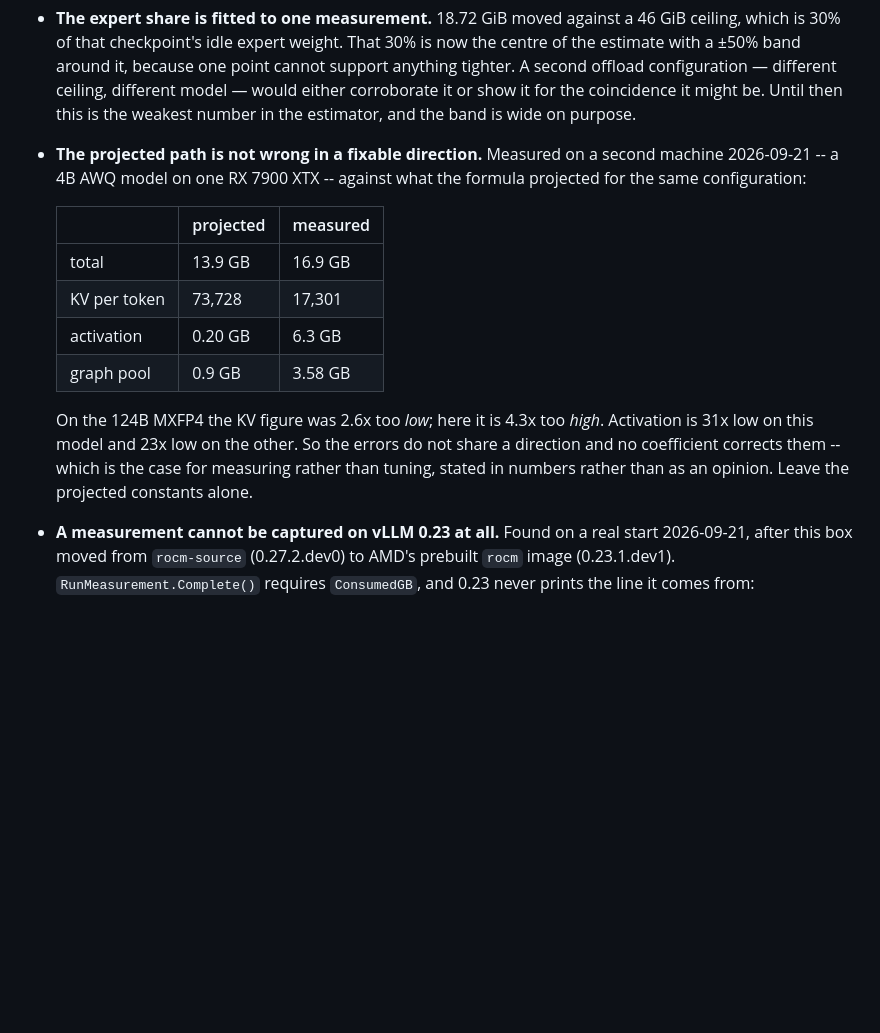
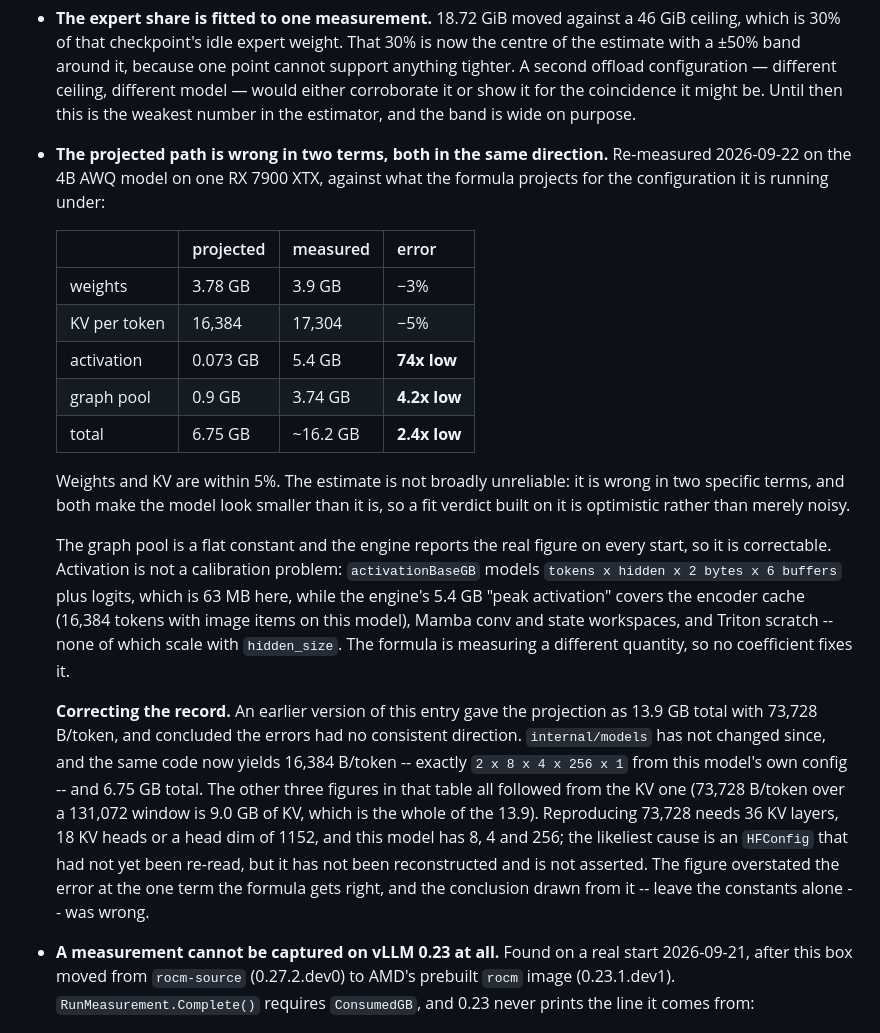
Before and after one commit to tmac1973/vllm-toolchest, a Markdown page: plan/todo.md, the part around the change. Drawn GitHub-style; blank space fills up the shorter version.

Commit message:
fix(plan): correct the projected-path figures, and the conclusion drawn from them
todo.md recorded this 4B model's projection as 13.9 GB total with 73,728 bytes
per token, and concluded the estimator's errors "do not share a direction" so
no coefficient corrects them and the constants should be left alone.

internal/models has not changed since. The same code on the same model now
gives 16,384 B/token -- exactly 2 x 8 x 4 x 256 x 1 from its own config -- and
6.75 GB total. The other three figures all followed from the KV one: 73,728
B/token over a 131,072 window is 9.0 GB of KV, which is the whole of the gap
between 13.9 and 6.75. One wrong number, not four.

Reproducing 73,728 needs 36 KV layers, 18 KV heads or a head dim of 1152, and
this model has 8, 4 and 256. The likeliest cause is an HFConfig that had not
been re-read, but it has not been reconstructed and is not asserted here.

Re-measured against the run now serving, every term: weights -3%, KV -5%,
activation 74x low, graph pool 4.2x low, total 2.4x low. So the projection is
not broadly unreliable -- it is wrong in two terms and both understate, which
makes a fit verdict optimistic rather than merely noisy. That distinction
matters for the recommend feed, whose SpareGB, headroom and affordable-context
figures all sit downstream of it.

The graph pool is a flat 0.9 constant and the engine reports the real figure on
every start, so it is correctable. Activation is not a calibration problem:
activationBaseGB models tokens x hidden x 2 bytes x 6 buffers plus logits,
63 MB here, while the engine's 5.4 GB peak covers the encoder cache, Mamba
workspaces and Triton scratch -- none of which scale with hidden_size.

The conclusion the bad figure supported is replaced along with it.

Co-Authored-By: Claude Opus 5 (1M context) <noreply@anthropic.com>
Claude-Session: https://claude.ai/code/session_017B82Ry6t9bhqhLJn46uzfC

```diff
--- a/plan/todo.md
+++ b/plan/todo.md
@@ -91,22 +91,43 @@ What is still owed:
   different ceiling, different model — would either corroborate it or show it
   for the coincidence it might be. Until then this is the weakest number in the
   estimator, and the band is wide on purpose.
-- **The projected path is not wrong in a fixable direction.** Measured on a
-  second machine 2026-09-21 -- a 4B AWQ model on one RX 7900 XTX -- against
-  what the formula projected for the same configuration:
+- **The projected path is wrong in two terms, both in the same direction.**
+  Re-measured 2026-09-22 on the 4B AWQ model on one RX 7900 XTX, against what
+  the formula projects for the configuration it is running under:
 
-  | | projected | measured |
-  |---|---|---|
-  | total | 13.9 GB | 16.9 GB |
-  | KV per token | 73,728 | 17,301 |
-  | activation | 0.20 GB | 6.3 GB |
-  | graph pool | 0.9 GB | 3.58 GB |
+  | | projected | measured | error |
+  |---|---|---|---|
+  | weights | 3.78 GB | 3.9 GB | −3% |
+  | KV per token | 16,384 | 17,304 | −5% |
+  | activation | 0.073 GB | 5.4 GB | **74x low** |
+  | graph pool | 0.9 GB | 3.74 GB | **4.2x low** |
+  | total | 6.75 GB | ~16.2 GB | **2.4x low** |
 
-  On the 124B MXFP4 the KV figure was 2.6x too *low*; here it is 4.3x too
-  *high*. Activation is 31x low on this model and 23x low on the other. So the
-  errors do not share a direction and no coefficient corrects them -- which is
-  the case for measuring rather than tuning, stated in numbers rather than as
-  an opinion. Leave the projected constants alone.
+  Weights and KV are within 5%. The estimate is not broadly unreliable: it is
+  wrong in two specific terms, and both make the model look smaller than it
+  is, so a fit verdict built on it is optimistic rather than merely noisy.
+
+  The graph pool is a flat constant and the engine reports the real figure on
+  every start, so it is correctable. Activation is not a calibration problem:
+  `activationBaseGB` models `tokens x hidden x 2 bytes x 6 buffers` plus
+  logits, which is 63 MB here, while the engine's 5.4 GB "peak activation"
+  covers the encoder cache (16,384 tokens with image items on this model),
+  Mamba conv and state workspaces, and Triton scratch -- none of which scale
+  with `hidden_size`. The formula is measuring a different quantity, so no
+  coefficient fixes it.
+
+  **Correcting the record.** An earlier version of this entry gave the
+  projection as 13.9 GB total with 73,728 B/token, and concluded the errors
+  had no consistent direction. `internal/models` has not changed since, and
+  the same code now yields 16,384 B/token -- exactly `2 x 8 x 4 x 256 x 1`
+  from this model's own config -- and 6.75 GB total. The other three figures
+  in that table all followed from the KV one (73,728 B/token over a 131,072
+  window is 9.0 GB of KV, which is the whole of the 13.9). Reproducing 73,728
+  needs 36 KV layers, 18 KV heads or a head dim of 1152, and this model has 8,
+  4 and 256; the likeliest cause is an `HFConfig` that had not yet been
+  re-read, but it has not been reconstructed and is not asserted. The figure
+  overstated the error at the one term the formula gets right, and the
+  conclusion drawn from it -- leave the constants alone -- was wrong.
 - **A measurement cannot be captured on vLLM 0.23 at all.** Found on a real
   start 2026-09-21, after this box moved from `rocm-source` (0.27.2.dev0) to
   AMD's prebuilt `rocm` image (0.23.1.dev1). `RunMeasurement.Complete()`
```
